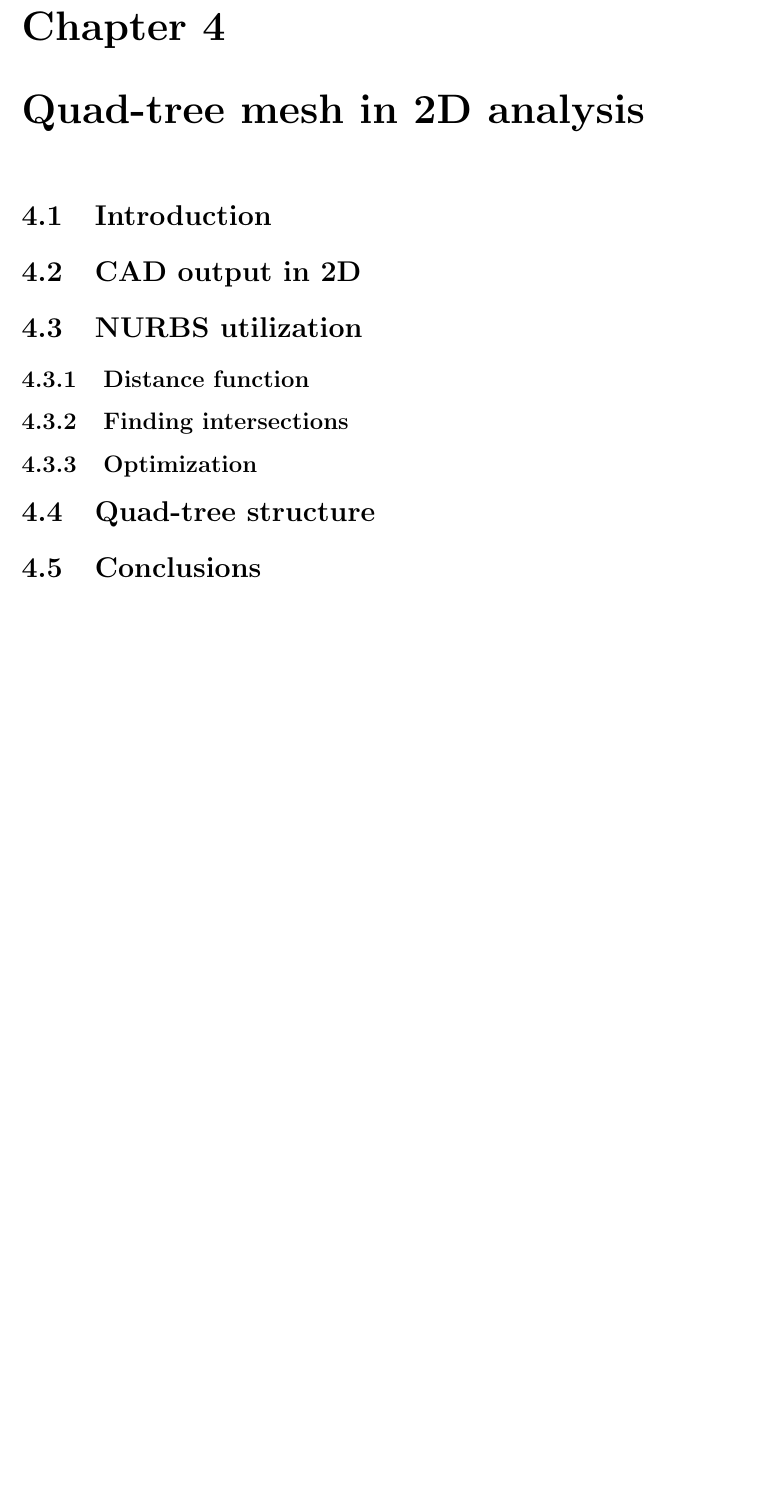
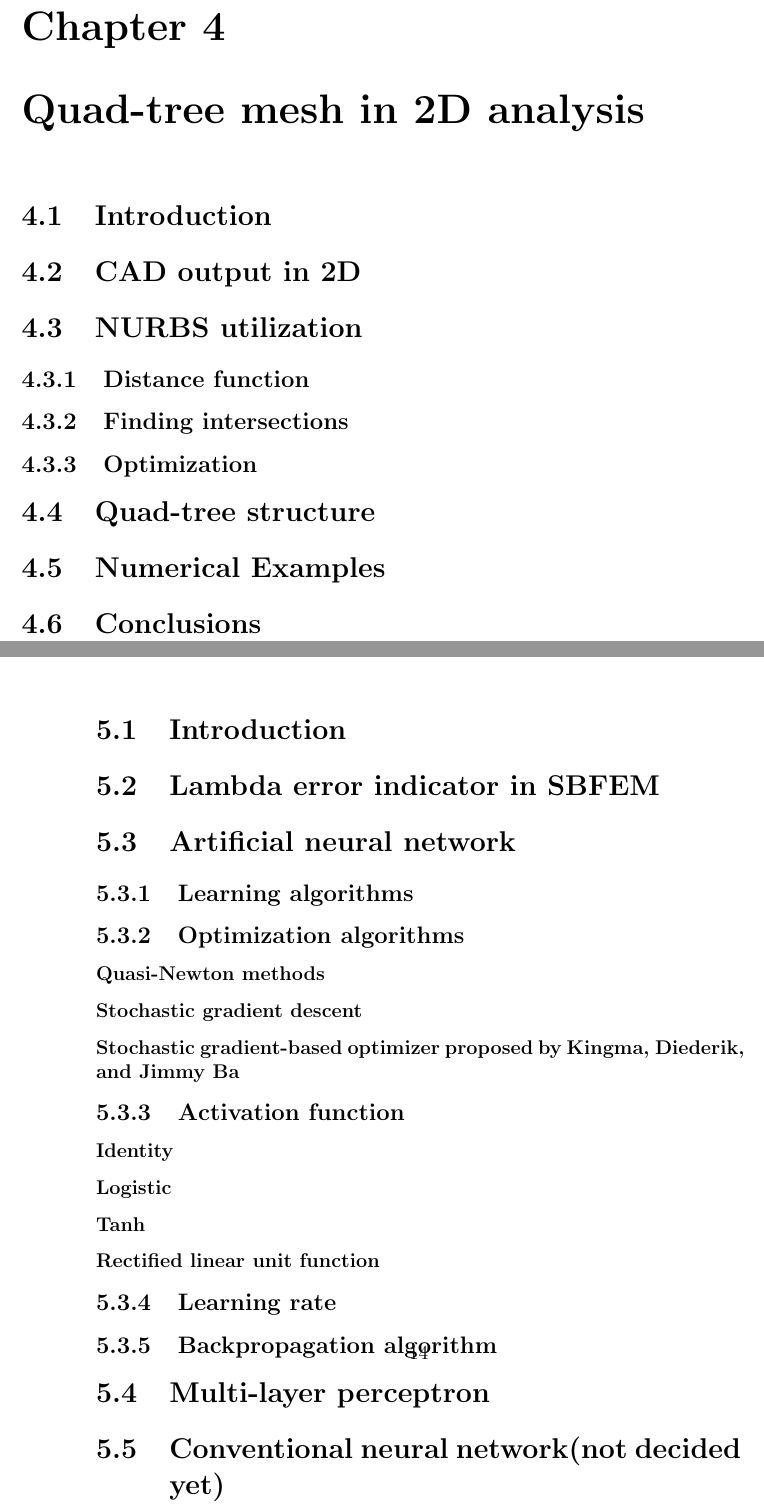
Before and after one commit to fa93hws/thesis, a LaTeX thesis (thesis.tex, which reads chapter4/quad-tree.tex, chapter5/adaptivity.tex): part of page 9 of 15 before the commit and two parts of pages 11 and 14 of 17 after it, the two joined at a grey line, cut so that both start at the same text, the shorter picture padded with empty space. Compiled offline with pdfLaTeX.

Commit message:
add toc for adaptivity

```diff
--- a/chapter4/quad-tree.tex
+++ b/chapter4/quad-tree.tex
@@ -16,4 +16,6 @@
 
 \section{Quad-tree structure}
 
+\section{Numerical Examples}
+
 \section{Conclusions}
--- a/chapter5/adaptivity.tex
+++ b/chapter5/adaptivity.tex
@@ -1,3 +1,41 @@
 %!TEX root = ../thesis.tex
 
 \chapter{Adaptivity}
+
+\section{Introduction}
+
+\section{Lambda error indicator in SBFEM}
+
+\section{Artificial neural network}
+
+    \subsection{Learning algorithms}
+
+    \subsection{Optimization algorithms}
+
+        \subsubsection{Quasi-Newton methods}
+
+        \subsubsection{Stochastic gradient descent}
+
+        \subsubsection{Stochastic gradient-based optimizer proposed by Kingma, Diederik, and Jimmy Ba}
+
+    \subsection{Activation function}
+
+        \subsubsection{Identity}
+
+        \subsubsection{Logistic}
+
+        \subsubsection{Tanh}
+
+        \subsubsection{Rectified linear unit function}
+
+    \subsection{Learning rate}
+
+    \subsection{Backpropagation algorithm}
+
+\section{Multi-layer perceptron}
+
+\section{Conventional neural network(not decided yet)}
+
+\section{Numerical examples}
+
+\section{Conclusions}
```
